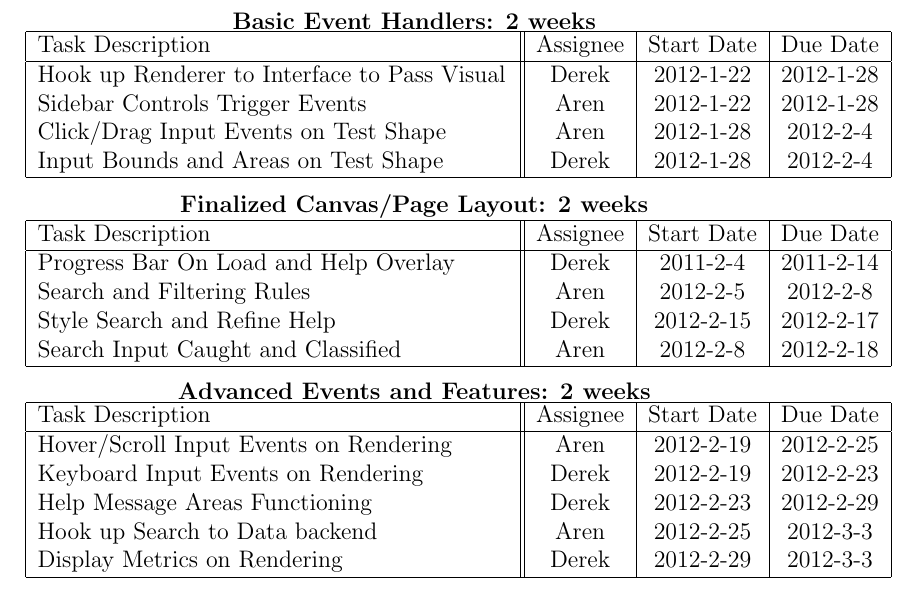
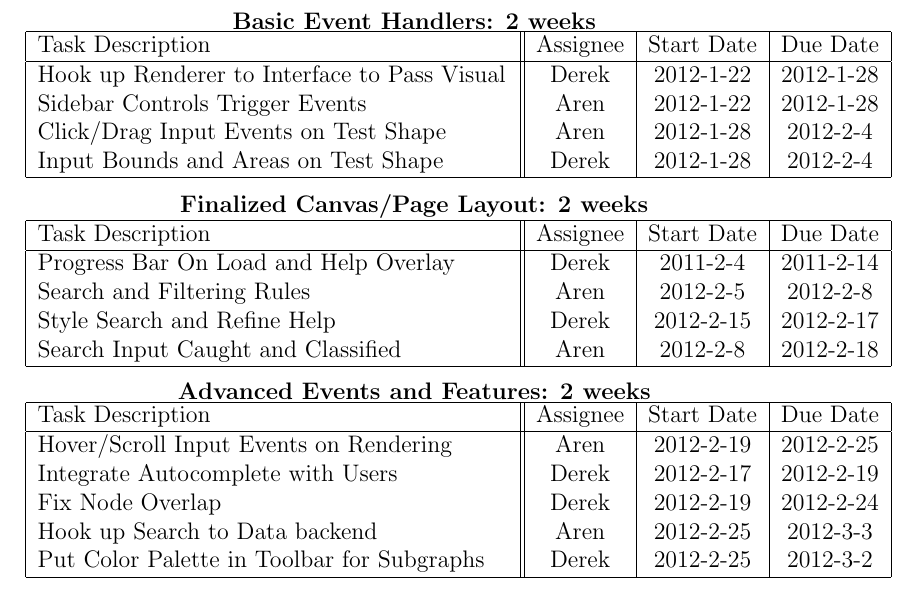
Before and after one commit to PSU-CAPSTONE-BEEEEEES/Tellagence, a LaTeX document (doc/ProjectPlan.tex): part of page 6 of 11, cut so that both start at the same text. Compiled offline with pdfLaTeX.

Commit message:
updated tasks based on demo feedback

```diff
--- a/doc/ProjectPlan.tex
+++ b/doc/ProjectPlan.tex
@@ -127,10 +127,10 @@ The milestones sync diagram describes how we synchronize the 3 milestones togeth
       Task Description & Assignee & Start Date & Due Date \\
       \hline
 	    Hover/Scroll Input Events on Rendering & Aren & 2012-2-19 & 2012-2-25 \\
-	    Keyboard Input Events on Rendering & Derek & 2012-2-19 & 2012-2-23 \\
-	    Help Message Areas Functioning & Derek & 2012-2-23 & 2012-2-29 \\
+        Integrate Autocomplete with Users & Derek & 2012-2-17 & 2012-2-19 \\
+	    Fix Node Overlap & Derek & 2012-2-19 & 2012-2-24 \\
 	    Hook up Search to Data backend & Aren & 2012-2-25 & 2012-3-3 \\
-	    Display Metrics on Rendering & Derek & 2012-2-29 & 2012-3-3 \\
+	    Put Color Palette in Toolbar for Subgraphs & Derek & 2012-2-25 & 2012-3-2 \\
       \hline
     \end{tabular}
   \end{center}
```
